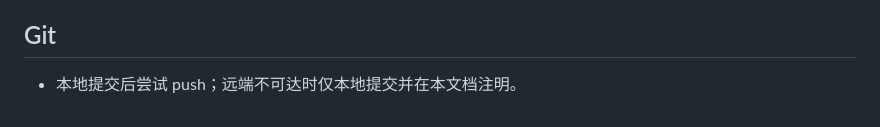
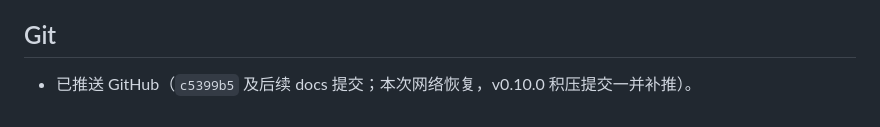
Before and after one commit to icdyso/namefight_pro, a Markdown page: docs/updates/2026-08-23-v1.0.0.md, the part around the change. GitHub-like rendering.

Commit message:
docs: v1.0.0 更新文档注明已推送 GitHub

```diff
--- a/docs/updates/2026-08-23-v1.0.0.md
+++ b/docs/updates/2026-08-23-v1.0.0.md
@@ -87,4 +87,4 @@
 
 ## Git
 
-- 本地提交后尝试 push；远端不可达时仅本地提交并在本文档注明。
+- 已推送 GitHub（`c5399b5` 及后续 docs 提交；本次网络恢复，v0.10.0 积压提交一并补推）。
```
